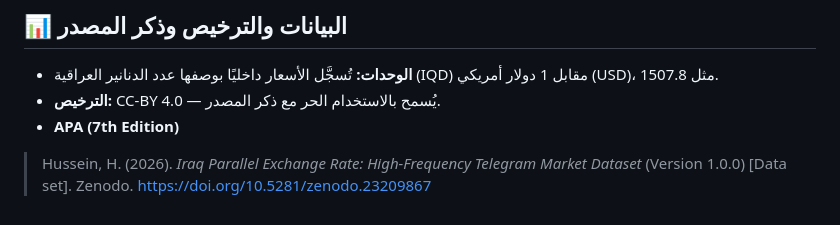
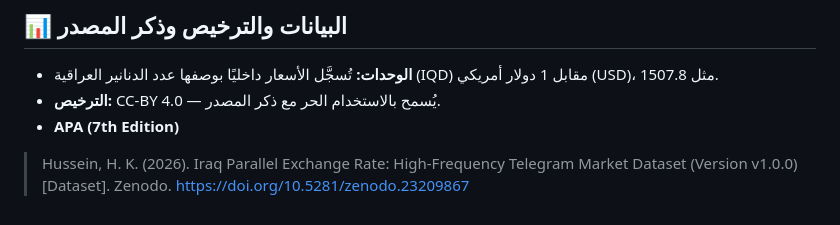
Before and after one commit to HusseinKh90/Iraq-parallel-exchange-rate, a Markdown page: README.ar.md, the part around the change. Drawn GitHub-style.

Commit message:
Update citation format in README.ar.md

```diff
--- a/README.ar.md
+++ b/README.ar.md
@@ -118,8 +118,7 @@ python iraq_fx_parser.py run
 
 <div dir="ltr">
 
-> Hussein, H. (2026). *Iraq Parallel Exchange Rate: High-Frequency Telegram Market Dataset* (Version 1.0.0) [Data set]. Zenodo. [https://doi.org/10.5281/zenodo.23209867](https://doi.org/10.5281/zenodo.23209867)
-
+> Hussein, H. K. (2026). Iraq Parallel Exchange Rate: High-Frequency Telegram Market Dataset (Version v1.0.0) [Dataset]. Zenodo. https://doi.org/10.5281/zenodo.23209867
 </div>
 
 </div>
```
